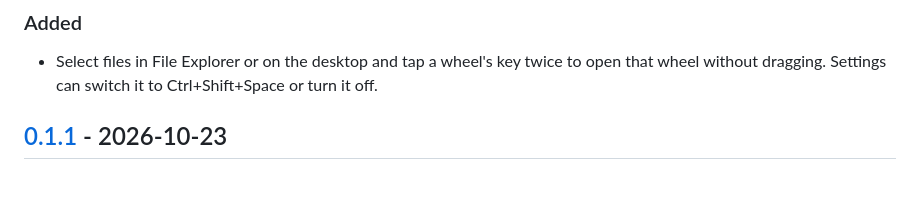
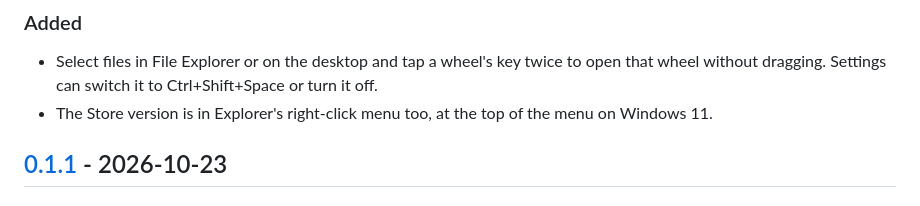
Before and after one commit to muxover/tapwheel, a Markdown page: CHANGELOG.md, the part around the change. Rendered like a GitHub page.

```diff
--- a/CHANGELOG.md
+++ b/CHANGELOG.md
@@ -9,6 +9,7 @@ The format is based on [Keep a Changelog](https://keepachangelog.com/en/1.0.0/),
 ### Added
 
 - Select files in File Explorer or on the desktop and tap a wheel's key twice to open that wheel without dragging. Settings can switch it to Ctrl+Shift+Space or turn it off.
+- The Store version is in Explorer's right-click menu too, at the top of the menu on Windows 11.
 
 ## [0.1.1] - 2026-10-23
 
```
Also changed, not shown: README.md (+3 -2 lines), docs/PROJECT.md (+2 -1 lines).
